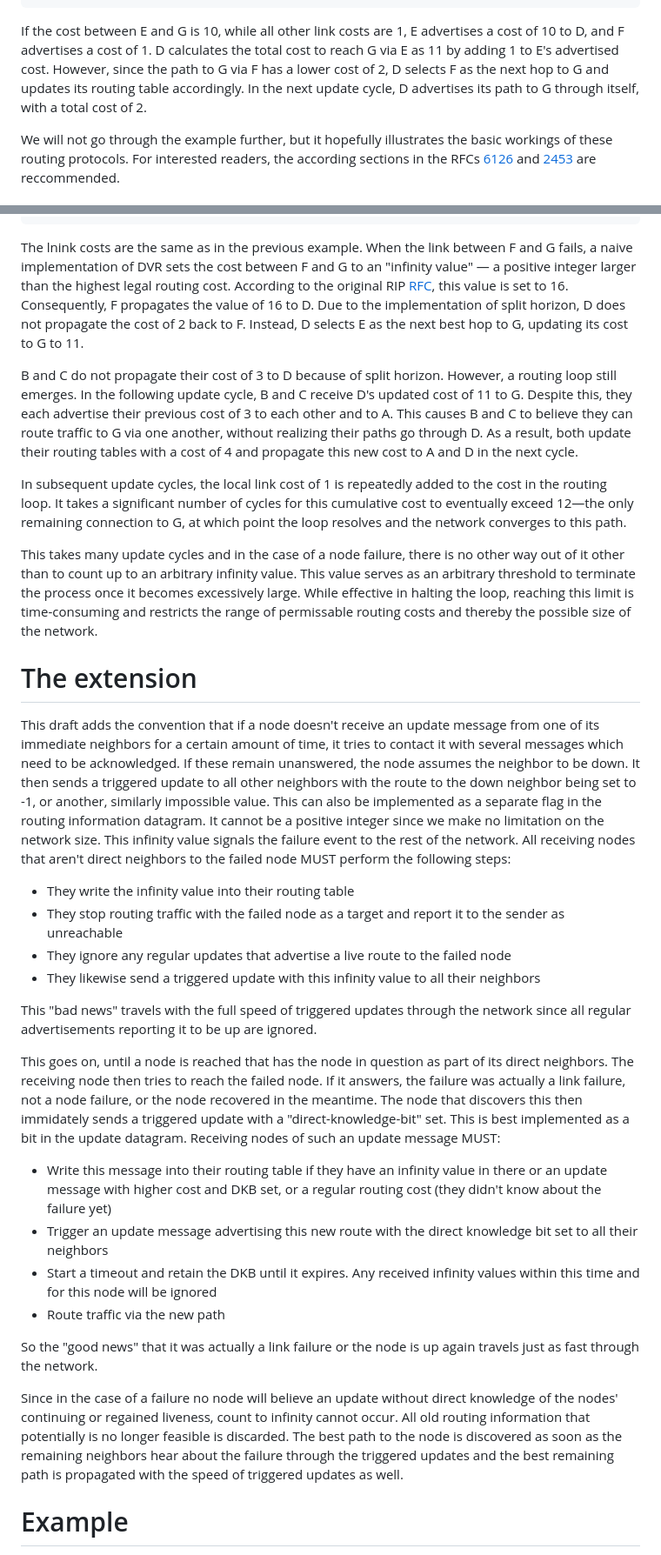
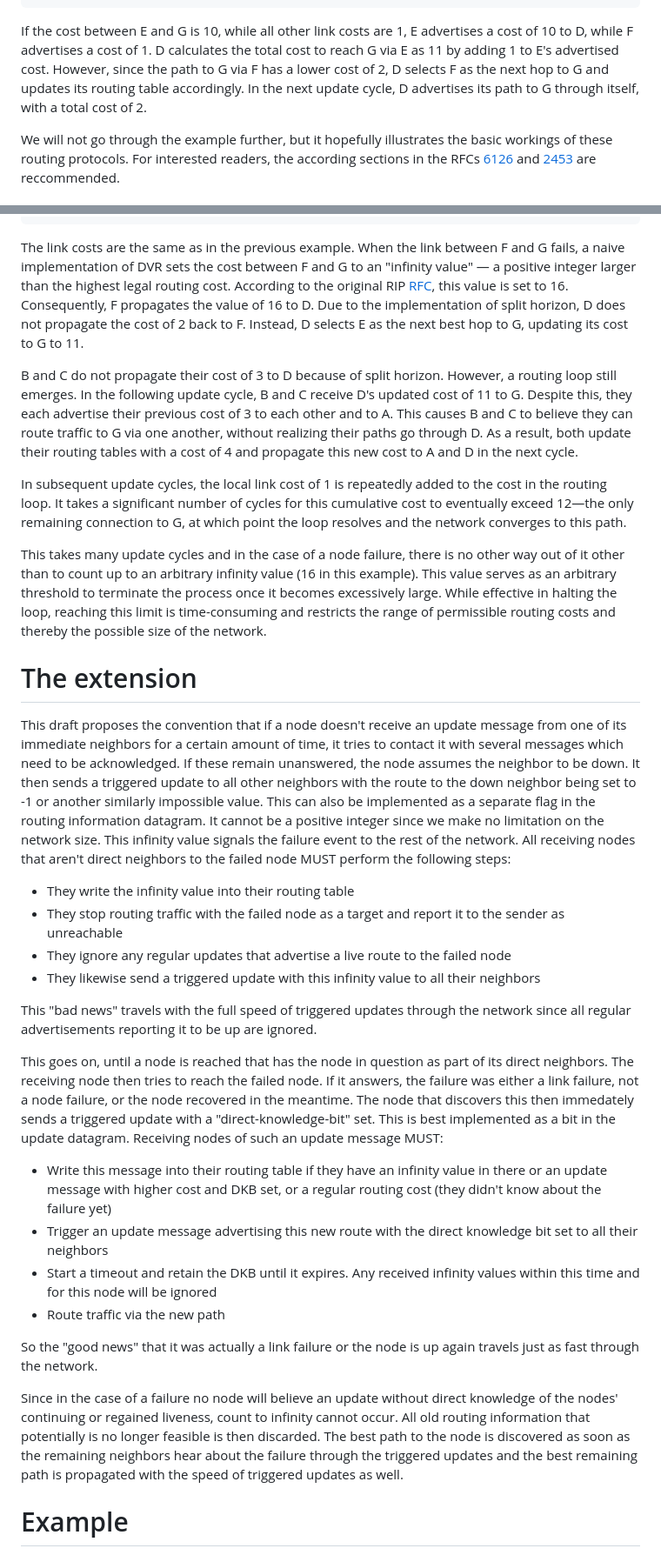
Before and after one commit to Sebastianmueller22/network-protocol, a Markdown page: draft-sebastian-mueller-direct-knowledge-extenstioin.md, 2 parts joined by grey strips. Shown at 87% size. GitHub-like rendering.

```diff
--- a/draft-sebastian-mueller-direct-knowledge-extenstioin.md
+++ b/draft-sebastian-mueller-direct-knowledge-extenstioin.md
@@ -110,7 +110,7 @@ Take this network as an example:
         G
 ~~~
 
-If the cost between E and G is 10, while all other link costs are 1, E advertises a cost of 10 to D, and F advertises a cost of 1. D calculates the total cost to reach G via E as 11 by adding 1 to E's advertised cost. However, since the path to G via F has a lower cost of 2, D selects F as the next hop to G and updates its routing table accordingly. In the next update cycle, D advertises its path to G through itself, with a total cost of 2.
+If the cost between E and G is 10, while all other link costs are 1, E advertises a cost of 10 to D, while F advertises a cost of 1. D calculates the total cost to reach G via E as 11 by adding 1 to E's advertised cost. However, since the path to G via F has a lower cost of 2, D selects F as the next hop to G and updates its routing table accordingly. In the next update cycle, D advertises its path to G through itself, with a total cost of 2.
 
 We will not go through the example further, but it hopefully illustrates the basic workings of these routing protocols. For interested readers, the according sections in the RFCs [6126](https://www.rfc-editor.org/info/rfc6126) and [2453](https://datatracker.ietf.org/doc/rfc2453/) are reccommended.
 
@@ -134,18 +134,18 @@ Counting to an arbitrary infinity value is an attempt of naive DVR algorithms su
         G
 ~~~
 
-The lnink costs are the same as in the previous example. When the link between F and G fails, a naive implementation of DVR sets the cost between F and G to an "infinity value" — a positive integer larger than the highest legal routing cost. According to the original RIP [RFC](https://www.rfc-editor.org/info/rfc1058), this value is set to 16. Consequently, F propagates the value of 16 to D. Due to the implementation of split horizon, D does not propagate the cost of 2 back to F. Instead, D selects E as the next best hop to G, updating its cost to G to 11.
+The link costs are the same as in the previous example. When the link between F and G fails, a naive implementation of DVR sets the cost between F and G to an "infinity value" — a positive integer larger than the highest legal routing cost. According to the original RIP [RFC](https://www.rfc-editor.org/info/rfc1058), this value is set to 16. Consequently, F propagates the value of 16 to D. Due to the implementation of split horizon, D does not propagate the cost of 2 back to F. Instead, D selects E as the next best hop to G, updating its cost to G to 11.
 
 B and C do not propagate their cost of 3 to D because of split horizon. However, a routing loop still emerges. In the following update cycle, B and C receive D's updated cost of 11 to G. Despite this, they each advertise their previous cost of 3 to each other and to A. This causes B and C to believe they can route traffic to G via one another, without realizing their paths go through D. As a result, both update their routing tables with a cost of 4 and propagate this new cost to A and D in the next cycle.
 
 In subsequent update cycles, the local link cost of 1 is repeatedly added to the cost in the routing loop. It takes a significant number of cycles for this cumulative cost to eventually exceed 12—the only remaining connection to G, at which point the loop resolves and the network converges to this path.
 
-This takes many update cycles and in the case of a node failure, there is no other way out of it other than to count up to an arbitrary infinity value. This value serves as an arbitrary threshold to terminate the process once it becomes excessively large. While effective in halting the loop, reaching this limit is time-consuming and restricts the range of permissable routing costs and thereby the possible size of the network.
+This takes many update cycles and in the case of a node failure, there is no other way out of it other than to count up to an arbitrary infinity value (16 in this example). This value serves as an arbitrary threshold to terminate the process once it becomes excessively large. While effective in halting the loop, reaching this limit is time-consuming and restricts the range of permissible routing costs and thereby the possible size of the network.
 
 # The extension
 
-This draft adds the convention that if a node doesn't receive an update message from one of its immediate neighbors for a certain amount of time, it tries to contact it with several messages which need to be acknowledged. If these remain unanswered, the node assumes the neighbor to be down.
-It then sends a triggered update to all other neighbors with the route to the down neighbor being set to -1, or another, similarly impossible value. This can also be implemented as a separate flag in the routing information datagram. It cannot be a positive integer since we make no limitation on the network size. This infinity value signals the failure event to the rest of the network. All receiving nodes that aren't direct neighbors to the failed node MUST perform the following steps:
+This draft proposes the convention that if a node doesn't receive an update message from one of its immediate neighbors for a certain amount of time, it tries to contact it with several messages which need to be acknowledged. If these remain unanswered, the node assumes the neighbor to be down.
+It then sends a triggered update to all other neighbors with the route to the down neighbor being set to -1 or another similarly impossible value. This can also be implemented as a separate flag in the routing information datagram. It cannot be a positive integer since we make no limitation on the network size. This infinity value signals the failure event to the rest of the network. All receiving nodes that aren't direct neighbors to the failed node MUST perform the following steps:
 
 - They write the infinity value into their routing table
 - They stop routing traffic with the failed node as a target and report it to the sender as unreachable
@@ -154,7 +154,7 @@ It then sends a triggered update to all other neighbors with the route to the do
 
 This "bad news" travels with the full speed of triggered updates through the network since all regular advertisements reporting it to be up are ignored.
 
-This goes on, until a node is reached that has the node in question as part of its direct neighbors. The receiving node then tries to reach the failed node. If it answers, the failure was actually a link failure, not a node failure, or the node recovered in the meantime. The node that discovers this then immidately sends a triggered update with a "direct-knowledge-bit" set. This is best implemented as a bit in the update datagram. Receiving nodes of such an update message MUST:
+This goes on, until a node is reached that has the node in question as part of its direct neighbors. The receiving node then tries to reach the failed node. If it answers, the failure was either a link failure, not a node failure, or the node recovered in the meantime. The node that discovers this then immedately sends a triggered update with a "direct-knowledge-bit" set. This is best implemented as a bit in the update datagram. Receiving nodes of such an update message MUST:
 
 - Write this message into their routing table if they have an infinity value in there or an update message with higher cost and DKB set, or a regular routing cost (they didn't know about the failure yet)
 - Trigger an update message advertising this new route with the direct knowledge bit set to all their neighbors
@@ -163,7 +163,7 @@ This goes on, until a node is reached that has the node in question as part of i
 
 So the "good news" that it was actually a link failure or the node is up again travels just as fast through the network.
 
-Since in the case of a failure no node will believe an update without direct knowledge of the nodes' continuing or regained liveness, count to infinity cannot occur. All old routing information that potentially is no longer feasible is discarded. The best path to the node is discovered as soon as the remaining neighbors hear about the failure through the triggered updates and the best remaining path is propagated with the speed of triggered updates as well.
+Since in the case of a failure no node will believe an update without direct knowledge of the nodes' continuing or regained liveness, count to infinity cannot occur. All old routing information that potentially is no longer feasible is then discarded. The best path to the node is discovered as soon as the remaining neighbors hear about the failure through the triggered updates and the best remaining path is propagated with the speed of triggered updates as well.
 
 # Example
 
```
Also changed, not shown: other parts of draft-sebastian-mueller-direct-knowledge-extenstioin.md (+8 -8 lines).
